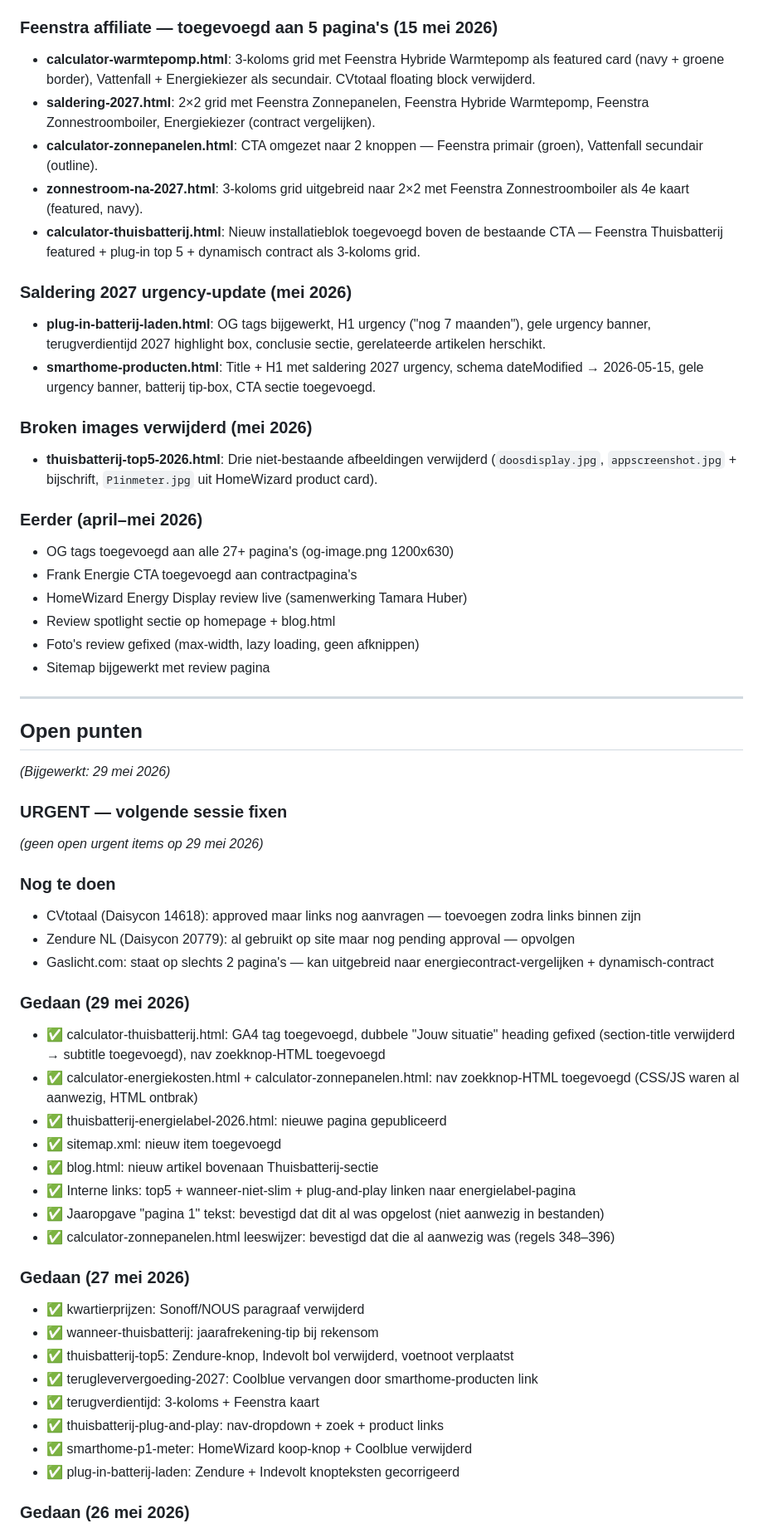
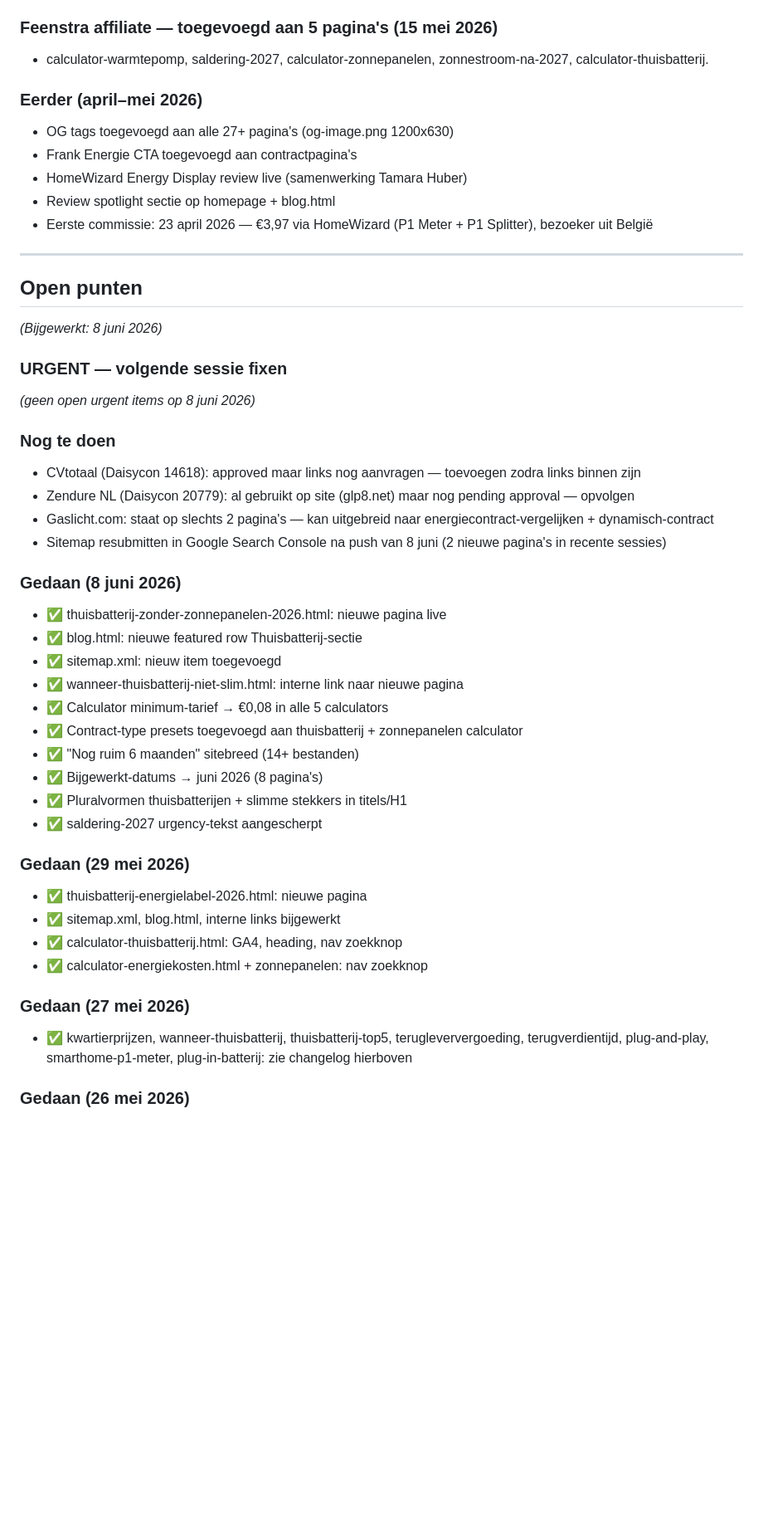
Before and after one commit to Remyster/stekkerslim, a Markdown page: CLAUDE.md, the part around one of its changes. Shown at 83% size. GitHub-like rendering; blank space fills up the shorter version.

```diff
--- a/CLAUDE.md
+++ b/CLAUDE.md
@@ -139,57 +162,47 @@ Independer, Eneco, Milieucentraal
 
 ### Feenstra affiliate — toegevoegd aan 5 pagina's (15 mei 2026)
-- **calculator-warmtepomp.html**: 3-koloms grid met Feenstra Hybride Warmtepomp als featured card (navy + groene border), Vattenfall + Energiekiezer als secundair. CVtotaal floating block verwijderd.
-- **saldering-2027.html**: 2×2 grid met Feenstra Zonnepanelen, Feenstra Hybride Warmtepomp, Feenstra Zonnestroomboiler, Energiekiezer (contract vergelijken).
-- **calculator-zonnepanelen.html**: CTA omgezet naar 2 knoppen — Feenstra primair (groen), Vattenfall secundair (outline).
-- **zonnestroom-na-2027.html**: 3-koloms grid uitgebreid naar 2×2 met Feenstra Zonnestroomboiler als 4e kaart (featured, navy).
-- **calculator-thuisbatterij.html**: Nieuw installatieblok toegevoegd boven de bestaande CTA — Feenstra Thuisbatterij featured + plug-in top 5 + dynamisch contract als 3-koloms grid.
-
-### Saldering 2027 urgency-update (mei 2026)
-- **plug-in-batterij-laden.html**: OG tags bijgewerkt, H1 urgency ("nog 7 maanden"), gele urgency banner, terugverdientijd 2027 highlight box, conclusie sectie, gerelateerde artikelen herschikt.
-- **smarthome-producten.html**: Title + H1 met saldering 2027 urgency, schema dateModified → 2026-05-15, gele urgency banner, batterij tip-box, CTA sectie toegevoegd.
-
-### Broken images verwijderd (mei 2026)
-- **thuisbatterij-top5-2026.html**: Drie niet-bestaande afbeeldingen verwijderd (`doosdisplay.jpg`, `appscreenshot.jpg` + bijschrift, `P1inmeter.jpg` uit HomeWizard product card).
+- calculator-warmtepomp, saldering-2027, calculator-zonnepanelen, zonnestroom-na-2027, calculator-thuisbatterij.
 
 ### Eerder (april–mei 2026)
 - OG tags toegevoegd aan alle 27+ pagina's (og-image.png 1200x630)
 - Frank Energie CTA toegevoegd aan contractpagina's
 - HomeWizard Energy Display review live (samenwerking Tamara Huber)
 - Review spotlight sectie op homepage + blog.html
-- Foto's review gefixed (max-width, lazy loading, geen afknippen)
-- Sitemap bijgewerkt met review pagina
+- Eerste commissie: 23 april 2026 — €3,97 via HomeWizard (P1 Meter + P1 Splitter), bezoeker uit België
 
 ---
 
 ## Open punten
-*(Bijgewerkt: 29 mei 2026)*
+*(Bijgewerkt: 8 juni 2026)*
 
 ### URGENT — volgende sessie fixen
-*(geen open urgent items op 29 mei 2026)*
+*(geen open urgent items op 8 juni 2026)*
 
 ### Nog te doen
 - CVtotaal (Daisycon 14618): approved maar links nog aanvragen — toevoegen zodra links binnen zijn
-- Zendure NL (Daisycon 20779): al gebruikt op site maar nog pending approval — opvolgen
+- Zendure NL (Daisycon 20779): al gebruikt op site (glp8.net) maar nog pending approval — opvolgen
 - Gaslicht.com: staat op slechts 2 pagina's — kan uitgebreid naar energiecontract-vergelijken + dynamisch-contract
+- Sitemap resubmitten in Google Search Console na push van 8 juni (2 nieuwe pagina's in recente sessies)
+
+### Gedaan (8 juni 2026)
+- ✅ thuisbatterij-zonder-zonnepanelen-2026.html: nieuwe pagina live
+- ✅ blog.html: nieuwe featured row Thuisbatterij-sectie
+- ✅ sitemap.xml: nieuw item toegevoegd
+- ✅ wanneer-thuisbatterij-niet-slim.html: interne link naar nieuwe pagina
+- ✅ Calculator minimum-tarief → €0,08 in alle 5 calculators
+- ✅ Contract-type presets toegevoegd aan thuisbatterij + zonnepanelen calculator
+- ✅ "Nog ruim 6 maanden" sitebreed (14+ bestanden)
+- ✅ Bijgewerkt-datums → juni 2026 (8 pagina's)
+- ✅ Pluralvormen thuisbatterijen + slimme stekkers in titels/H1
+- ✅ saldering-2027 urgency-tekst aangescherpt
 
 ### Gedaan (29 mei 2026)
-- ✅ calculator-thuisbatterij.html: GA4 tag toegevoegd, dubbele "Jouw situatie" heading gefixed (section-title verwijderd → subtitle toegevoegd), nav zoekknop-HTML toegevoegd
-- ✅ calculator-energiekosten.html + calculator-zonnepanelen.html: nav zoekknop-HTML toegevoegd (CSS/JS waren al aanwezig, HTML ontbrak)
-- ✅ thuisbatterij-energielabel-2026.html: nieuwe pagina gepubliceerd
-- ✅ sitemap.xml: nieuw item toegevoegd
-- ✅ blog.html: nieuw artikel bovenaan Thuisbatterij-sectie
-- ✅ Interne links: top5 + wanneer-niet-slim + plug-and-play linken naar energielabel-pagina
-- ✅ Jaaropgave "pagina 1" tekst: bevestigd dat dit al was opgelost (niet aanwezig in bestanden)
-- ✅ calculator-zonnepanelen.html leeswijzer: bevestigd dat die al aanwezig was (regels 348–396)
+- ✅ thuisbatterij-energielabel-2026.html: nieuwe pagina
+- ✅ sitemap.xml, blog.html, interne links bijgewerkt
+- ✅ calculator-thuisbatterij.html: GA4, heading, nav zoekknop
+- ✅ calculator-energiekosten.html + zonnepanelen: nav zoekknop
 
 ### Gedaan (27 mei 2026)
-- ✅ kwartierprijzen: Sonoff/NOUS paragraaf verwijderd
-- ✅ wanneer-thuisbatterij: jaarafrekening-tip bij rekensom
-- ✅ thuisbatterij-top5: Zendure-knop, Indevolt bol verwijderd, voetnoot verplaatst
-- ✅ terugleververgoeding-2027: Coolblue vervangen door smarthome-producten link
-- ✅ terugverdientijd: 3-koloms + Feenstra kaart
-- ✅ thuisbatterij-plug-and-play: nav-dropdown + zoek + product links
-- ✅ smarthome-p1-meter: HomeWizard koop-knop + Coolblue verwijderd
-- ✅ plug-in-batterij-laden: Zendure + Indevolt knopteksten gecorrigeerd
+- ✅ kwartierprijzen, wanneer-thuisbatterij, thuisbatterij-top5, terugleververgoeding, terugverdientijd, plug-and-play, smarthome-p1-meter, plug-in-batterij: zie changelog hierboven
 
 ### Gedaan (26 mei 2026)
```
Also changed, not shown: other parts of CLAUDE.md (+69 -51 lines).
